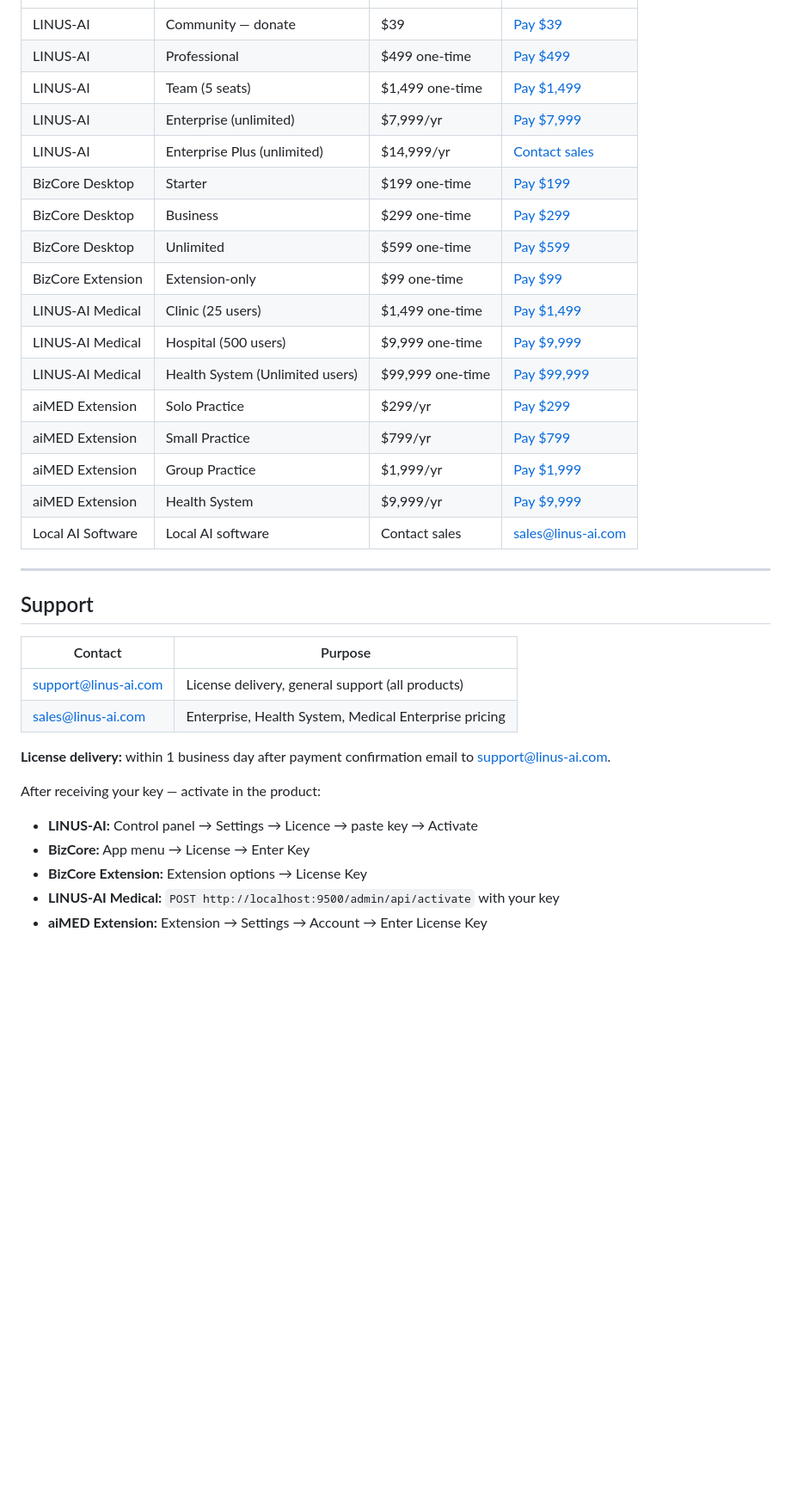
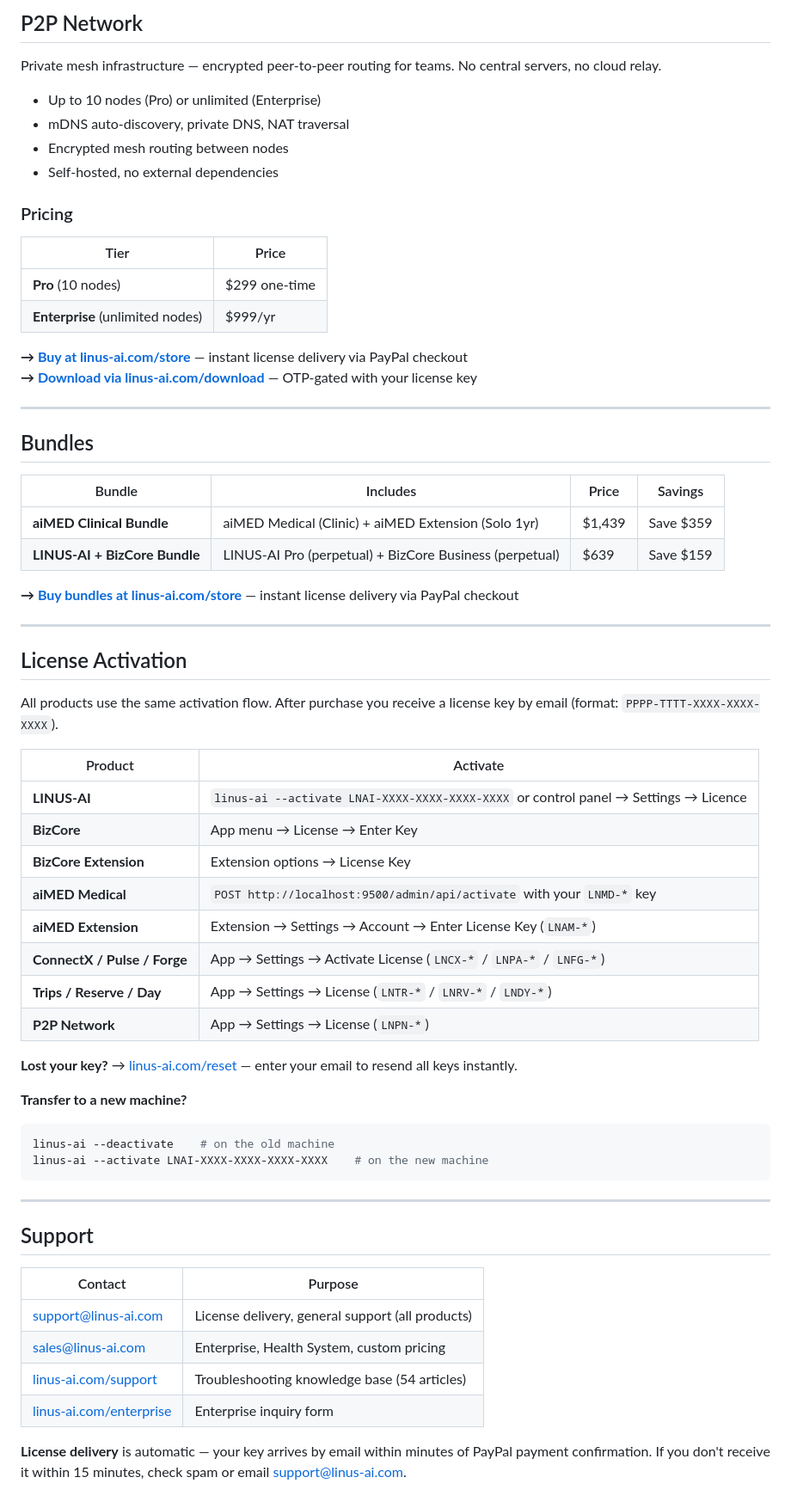
Before and after one commit to miryala3/linus-ai-public, a Markdown page: README.md, the part around one of its changes. Shown at 86% size. Drawn GitHub-style; blank space fills up the shorter version.

````diff
--- a/README.md
+++ b/README.md
@@ -304,21 +444,57 @@ After install: open extension → enter your license key in **Settings → Accou
+## P2P Network
+
+Private mesh infrastructure — encrypted peer-to-peer routing for teams. No central servers, no cloud relay.
+
+- Up to 10 nodes (Pro) or unlimited (Enterprise)
+- mDNS auto-discovery, private DNS, NAT traversal
+- Encrypted mesh routing between nodes
+- Self-hosted, no external dependencies
+
+### Pricing
+
+| Tier | Price |
+|---|---|
+| **Pro** (10 nodes) | $299 one-time |
+| **Enterprise** (unlimited nodes) | $999/yr |
+
+**→ [Buy at linus-ai.com/store](https://linus-ai.com/store/index.html#p2pnet)** — instant license delivery via PayPal checkout
+**→ [Download via linus-ai.com/download](https://linus-ai.com/download.html)** — OTP-gated with your license key
+
+---
+
+## Bundles
+
+| Bundle | Includes | Price | Savings |
 |---|---|---|---|
-| LINUS-AI | Community — donate | $39 | [Pay $39](https://www.paypal.com/ncp/payment/CBRE6DSZFP3HU) |
-| LINUS-AI | Professional | $499 one-time | [Pay $499](https://www.paypal.com/ncp/payment/NMFSELLNG7X7U) |
-| LINUS-AI | Team (5 seats) | $1,499 one-time | [Pay $1,499](https://www.paypal.com/ncp/payment/RRHAWGNKDQL5A) |
-| LINUS-AI | Enterprise (unlimited) | $7,999/yr | [Pay $7,999](https://www.paypal.com/ncp/payment/Z5J9RLR3YT6RA) |
-| LINUS-AI | Enterprise Plus (unlimited) | $14,999/yr | [Contact sales](mailto:support@linus-ai.com?subject=Enterprise%20Plus%20Enquiry) |
-| BizCore Desktop | Starter | $199 one-time | [Pay $199](https://www.paypal.com/ncp/payment/RY263RA748ZWY) |
-| BizCore Desktop | Business | $299 one-time | [Pay $299](https://www.paypal.com/ncp/payment/VNFMWHE2UQ9AE) |
-| BizCore Desktop | Unlimited | $599 one-time | [Pay $599](https://www.paypal.com/ncp/payment/57ZWKLYLZ6B3W) |
-| BizCore Extension | Extension-only | $99 one-time | [Pay $99](https://www.paypal.com/ncp/payment/FLRGDB82RZ86E) |
-| LINUS-AI Medical | Clinic (25 users) | $1,499 one-time | [Pay $1,499](https://www.paypal.com/ncp/payment/AK3Q7XPYMMY3S) |
-| LINUS-AI Medical | Hospital (500 users) | $9,999 one-time | [Pay $9,999](https://www.paypal.com/ncp/payment/DAJ5PCGUVGHNW) |
-| LINUS-AI Medical | Health System (Unlimited users) | $99,999 one-time | [Pay $99,999](https://www.paypal.com/ncp/payment/T6TA8NZTNLZ7S) |
-| aiMED Extension | Solo Practice | $299/yr | [Pay $299](https://www.paypal.com/ncp/payment/59YHJD9W2RYYE) |
-| aiMED Extension | Small Practice | $799/yr | [Pay $799](https://www.paypal.com/ncp/payment/BZPJUT2U5HSMG) |
-| aiMED Extension | Group Practice | $1,999/yr | [Pay $1,999](https://www.paypal.com/ncp/payment/NHK2TN4D9YV9S) |
-| aiMED Extension | Health System | $9,999/yr | [Pay $9,999](https://www.paypal.com/ncp/payment/CL6363REEN72E) |
-| Local AI Software | Local AI software | Contact sales | [sales@linus-ai.com](mailto:sales@linus-ai.com) |
+| **aiMED Clinical Bundle** | aiMED Medical (Clinic) + aiMED Extension (Solo 1yr) | $1,439 | Save $359 |
+| **LINUS-AI + BizCore Bundle** | LINUS-AI Pro (perpetual) + BizCore Business (perpetual) | $639 | Save $159 |
+
+**→ [Buy bundles at linus-ai.com/store](https://linus-ai.com/store/index.html#bundles)** — instant license delivery via PayPal checkout
+
+---
+
+## License Activation
+
+All products use the same activation flow. After purchase you receive a license key by email (format: `PPPP-TTTT-XXXX-XXXX-XXXX`).
+
+| Product | Activate |
+|---|---|
+| **LINUS-AI** | `linus-ai --activate LNAI-XXXX-XXXX-XXXX-XXXX` or control panel → Settings → Licence |
+| **BizCore** | App menu → License → Enter Key |
+| **BizCore Extension** | Extension options → License Key |
+| **aiMED Medical** | `POST http://localhost:9500/admin/api/activate` with your `LNMD-*` key |
+| **aiMED Extension** | Extension → Settings → Account → Enter License Key (`LNAM-*`) |
+| **ConnectX / Pulse / Forge** | App → Settings → Activate License (`LNCX-*` / `LNPA-*` / `LNFG-*`) |
+| **Trips / Reserve / Day** | App → Settings → License (`LNTR-*` / `LNRV-*` / `LNDY-*`) |
+| **P2P Network** | App → Settings → License (`LNPN-*`) |
+
+**Lost your key?** → [linus-ai.com/reset](https://linus-ai.com/reset.html) — enter your email to resend all keys instantly.
+
+**Transfer to a new machine?**
+```bash
+linus-ai --deactivate    # on the old machine
+linus-ai --activate LNAI-XXXX-XXXX-XXXX-XXXX    # on the new machine
+```
 
 ---
 
@@ -327,13 +503,8 @@ After install: open extension → enter your license key in **Settings → Accou
 | Contact | Purpose |
 |---|---|
 | [support@linus-ai.com](mailto:support@linus-ai.com) | License delivery, general support (all products) |
-| [sales@linus-ai.com](mailto:sales@linus-ai.com) | Enterprise, Health System, Medical Enterprise pricing |
+| [sales@linus-ai.com](mailto:sales@linus-ai.com) | Enterprise, Health System, custom pricing |
+| [linus-ai.com/support](https://linus-ai.com/support.html) | Troubleshooting knowledge base (54 articles) |
+| [linus-ai.com/enterprise](https://linus-ai.com/enterprise.html) | Enterprise inquiry form |
 
-**License delivery:** within 1 business day after payment confirmation email to support@linus-ai.com.
-
-After receiving your key — activate in the product:
-- **LINUS-AI:** Control panel → Settings → Licence → paste key → Activate
-- **BizCore:** App menu → License → Enter Key
-- **BizCore Extension:** Extension options → License Key
-- **LINUS-AI Medical:** `POST http://localhost:9500/admin/api/activate` with your key
-- **aiMED Extension:** Extension → Settings → Account → Enter License Key
+**License delivery** is automatic — your key arrives by email within minutes of PayPal payment confirmation. If you don't receive it within 15 minutes, check spam or email [support@linus-ai.com](mailto:support@linus-ai.com).
````
Also changed, not shown: other parts of README.md (+189 -49 lines).
